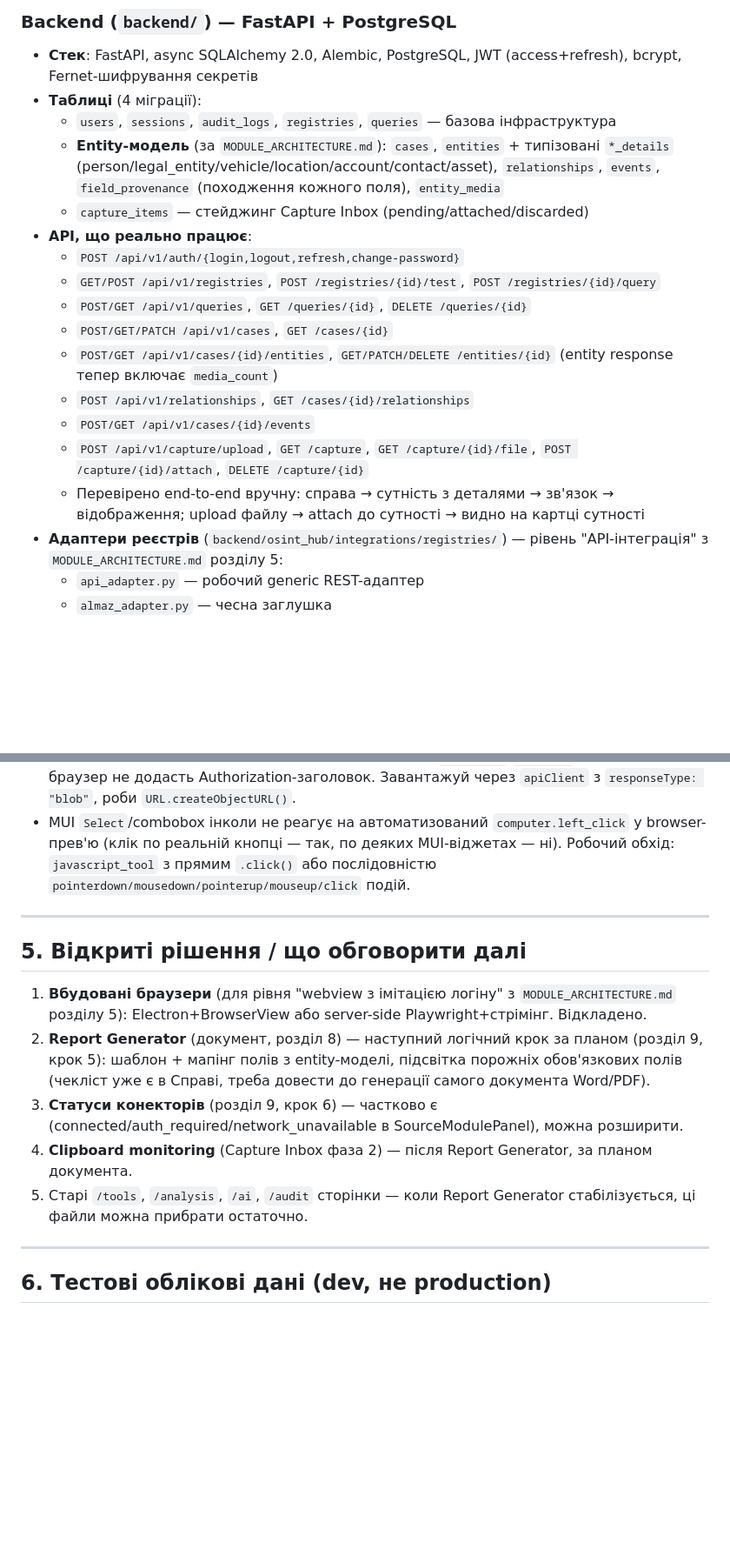
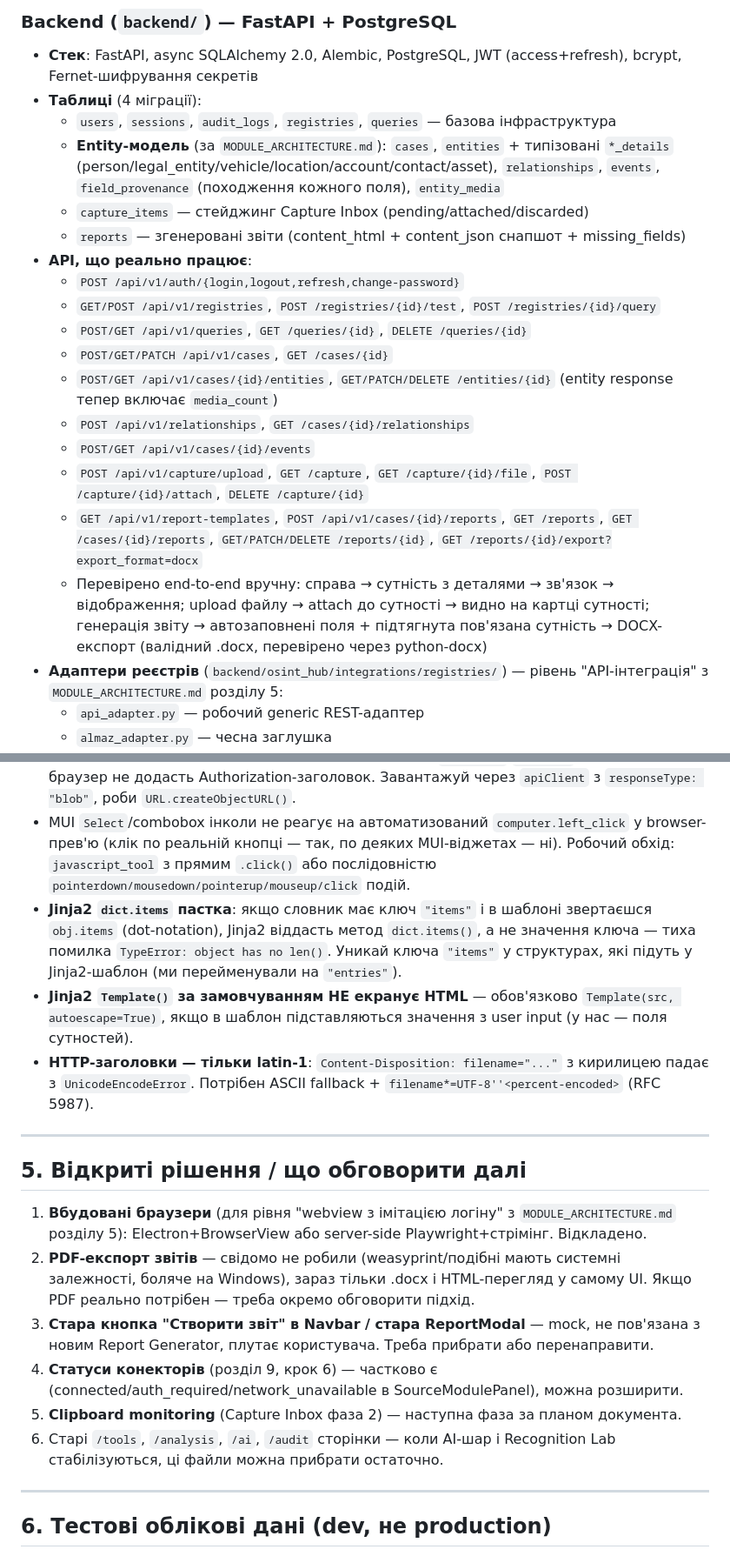
Before and after one commit to donaldgor113-design/OSINT_panel, a Markdown page: PROGRESS.md, 2 parts joined by grey strips. Shown at 87% size. Rendered like a GitHub page; blank space fills up the shorter version.

Commit message:
docs: update PROGRESS.md for Report Generator completion
Co-Authored-By: Claude Sonnet 5 <noreply@anthropic.com>

```diff
--- a/PROGRESS.md
+++ b/PROGRESS.md
@@ -20,6 +20,7 @@
   - `users`, `sessions`, `audit_logs`, `registries`, `queries` — базова інфраструктура
   - **Entity-модель** (за `MODULE_ARCHITECTURE.md`): `cases`, `entities` + типізовані `*_details` (person/legal_entity/vehicle/location/account/contact/asset), `relationships`, `events`, `field_provenance` (походження кожного поля), `entity_media`
   - `capture_items` — стейджинг Capture Inbox (pending/attached/discarded)
+  - `reports` — згенеровані звіти (content_html + content_json снапшот + missing_fields)
 - **API, що реально працює**:
   - `POST /api/v1/auth/{login,logout,refresh,change-password}`
   - `GET/POST /api/v1/registries`, `POST /registries/{id}/test`, `POST /registries/{id}/query`
@@ -29,7 +30,8 @@
   - `POST /api/v1/relationships`, `GET /cases/{id}/relationships`
   - `POST/GET /api/v1/cases/{id}/events`
   - `POST /api/v1/capture/upload`, `GET /capture`, `GET /capture/{id}/file`, `POST /capture/{id}/attach`, `DELETE /capture/{id}`
-  - Перевірено end-to-end вручну: справа → сутність з деталями → зв'язок → відображення; upload файлу → attach до сутності → видно на картці сутності
+  - `GET /api/v1/report-templates`, `POST /api/v1/cases/{id}/reports`, `GET /reports`, `GET /cases/{id}/reports`, `GET/PATCH/DELETE /reports/{id}`, `GET /reports/{id}/export?export_format=docx`
+  - Перевірено end-to-end вручну: справа → сутність з деталями → зв'язок → відображення; upload файлу → attach до сутності → видно на картці сутності; генерація звіту → автозаповнені поля + підтягнута пов'язана сутність → DOCX-експорт (валідний .docx, перевірено через python-docx)
 - **Адаптери реєстрів** (`backend/osint_hub/integrations/registries/`) — рівень "API-інтеграція" з `MODULE_ARCHITECTURE.md` розділу 5:
   - `api_adapter.py` — робочий generic REST-адаптер
   - `almaz_adapter.py` — чесна заглушка
@@ -117,16 +121,20 @@ npm run dev
 - **CSP img-src потребує `blob:`** (`webapp/index.html`) — прев'ю зображень через `URL.createObjectURL()` інакше блокується.
 - **Авторизовані файли не можна віддавати через `<img src>`/`<a href>` напряму** — браузер не додасть Authorization-заголовок. Завантажуй через `apiClient` з `responseType: "blob"`, роби `URL.createObjectURL()`.
 - MUI `Select`/combobox інколи не реагує на автоматизований `computer.left_click` у browser-прев'ю (клік по реальній кнопці — так, по деяких MUI-віджетах — ні). Робочий обхід: `javascript_tool` з прямим `.click()` або послідовністю `pointerdown/mousedown/pointerup/mouseup/click` подій.
+- **Jinja2 `dict.items` пастка**: якщо словник має ключ `"items"` і в шаблоні звертаєшся `obj.items` (dot-notation), Jinja2 віддасть метод `dict.items()`, а не значення ключа — тиха помилка `TypeError: object has no len()`. Уникай ключа `"items"` у структурах, які підуть у Jinja2-шаблон (ми перейменували на `"entries"`).
+- **Jinja2 `Template()` за замовчуванням НЕ екранує HTML** — обов'язково `Template(src, autoescape=True)`, якщо в шаблон підставляються значення з user input (у нас — поля сутностей).
+- **HTTP-заголовки — тільки latin-1**: `Content-Disposition: filename="..."` з кирилицею падає з `UnicodeEncodeError`. Потрібен ASCII fallback + `filename*=UTF-8''<percent-encoded>` (RFC 5987).
 
 ---
 
 ## 5. Відкриті рішення / що обговорити далі
 
 1. **Вбудовані браузери** (для рівня "webview з імітацією логіну" з `MODULE_ARCHITECTURE.md` розділу 5): Electron+BrowserView або server-side Playwright+стрімінг. Відкладено.
-2. **Report Generator** (документ, розділ 8) — наступний логічний крок за планом (розділ 9, крок 5): шаблон + мапінг полів з entity-моделі, підсвітка порожніх обов'язкових полів (чекліст уже є в Справі, треба довести до генерації самого документа Word/PDF).
-3. **Статуси конекторів** (розділ 9, крок 6) — частково є (connected/auth_required/network_unavailable в SourceModulePanel), можна розширити.
-4. **Clipboard monitoring** (Capture Inbox фаза 2) — після Report Generator, за планом документа.
-5. Старі `/tools`, `/analysis`, `/ai`, `/audit` сторінки — коли Report Generator стабілізується, ці файли можна прибрати остаточно.
+2. **PDF-експорт звітів** — свідомо не робили (weasyprint/подібні мають системні залежності, боляче на Windows), зараз тільки .docx і HTML-перегляд у самому UI. Якщо PDF реально потрібен — треба окремо обговорити підхід.
+3. **Стара кнопка "Створити звіт" в Navbar / стара ReportModal** — mock, не пов'язана з новим Report Generator, плутає користувача. Треба прибрати або перенаправити.
+4. **Статуси конекторів** (розділ 9, крок 6) — частково є (connected/auth_required/network_unavailable в SourceModulePanel), можна розширити.
+5. **Clipboard monitoring** (Capture Inbox фаза 2) — наступна фаза за планом документа.
+6. Старі `/tools`, `/analysis`, `/ai`, `/audit` сторінки — коли AI-шар і Recognition Lab стабілізуються, ці файли можна прибрати остаточно.
 
 ---
 
```
Also changed, not shown: other parts of PROGRESS.md (+3 -1 lines).
